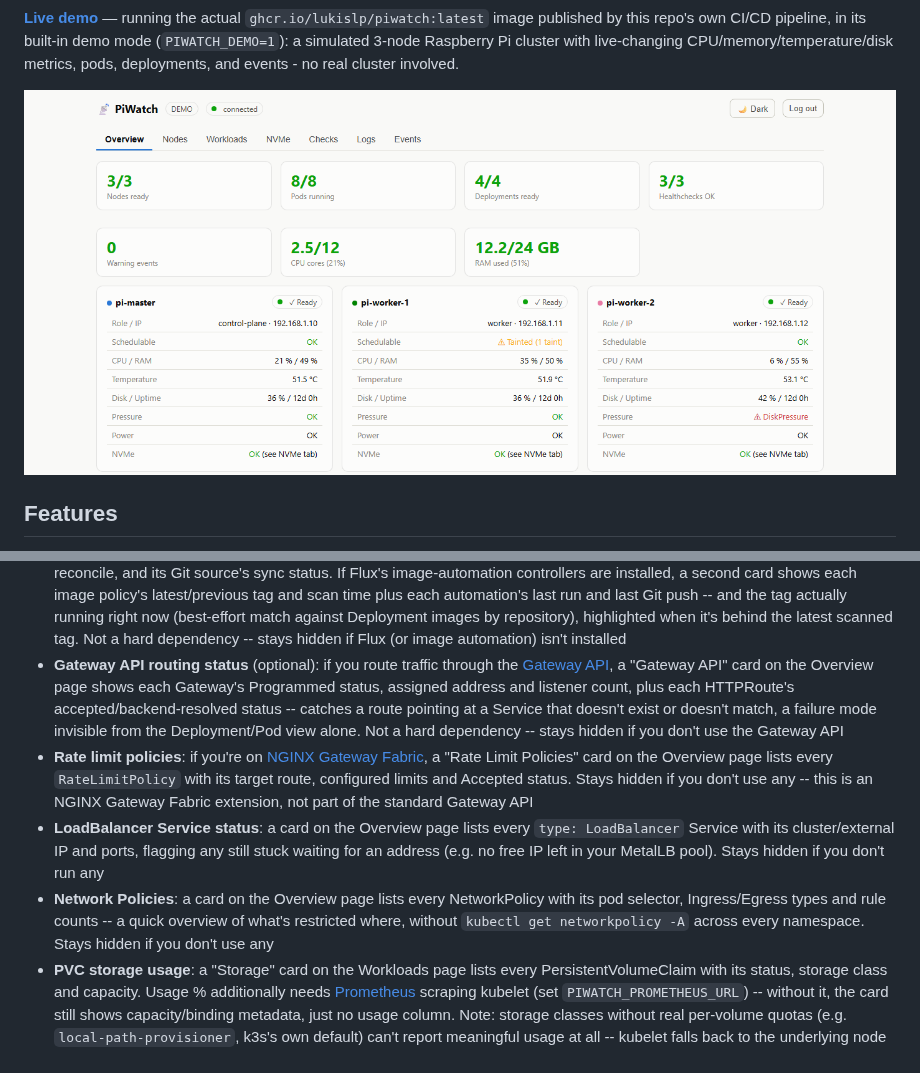
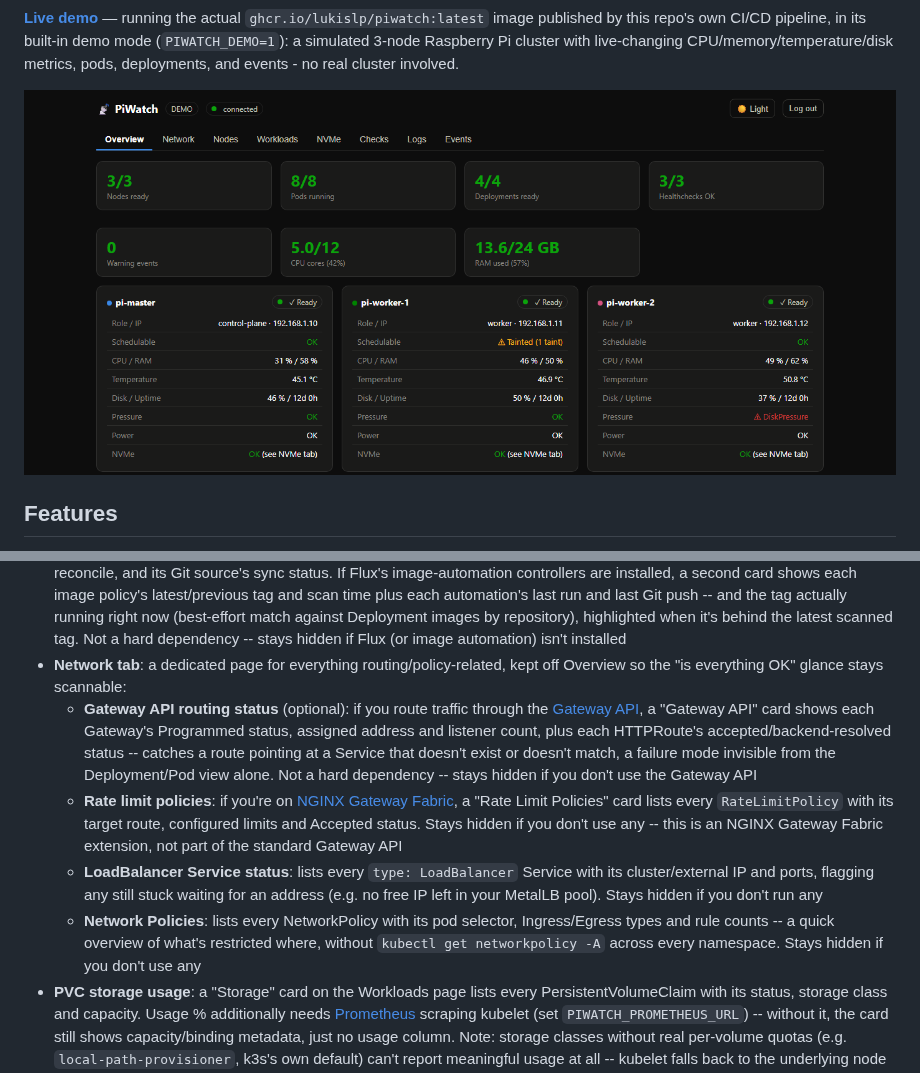
Before and after one commit to lukislp/piwatch, a Markdown page: README.md, 2 parts joined by grey strips. Drawn GitHub-style; pictures changed too: docs/screenshot.png.

```diff
--- a/README.md
+++ b/README.md
@@ -62,23 +62,24 @@ cluster involved.
   run and last Git push -- and the tag actually running right now (best-effort match against
   Deployment images by repository), highlighted when it's behind the latest scanned tag. Not a
   hard dependency -- stays hidden if Flux (or image automation) isn't installed
-- **Gateway API routing status** (optional): if you route traffic through the
-  [Gateway API](https://gateway-api.sigs.k8s.io/), a "Gateway API" card on the Overview page
-  shows each Gateway's Programmed status, assigned address and listener count, plus each
-  HTTPRoute's accepted/backend-resolved status -- catches a route pointing at a Service that
-  doesn't exist or doesn't match, a failure mode invisible from the Deployment/Pod view alone.
-  Not a hard dependency -- stays hidden if you don't use the Gateway API
-- **Rate limit policies**: if you're on [NGINX Gateway Fabric](https://github.com/nginx/nginx-gateway-fabric),
-  a "Rate Limit Policies" card on the Overview page lists every `RateLimitPolicy` with its
-  target route, configured limits and Accepted status. Stays hidden if you don't use any --
-  this is an NGINX Gateway Fabric extension, not part of the standard Gateway API
-- **LoadBalancer Service status**: a card on the Overview page lists every `type: LoadBalancer`
-  Service with its cluster/external IP and ports, flagging any still stuck waiting for an
-  address (e.g. no free IP left in your MetalLB pool). Stays hidden if you don't run any
-- **Network Policies**: a card on the Overview page lists every NetworkPolicy with its pod
-  selector, Ingress/Egress types and rule counts -- a quick overview of what's restricted
-  where, without `kubectl get networkpolicy -A` across every namespace. Stays hidden if you
-  don't use any
+- **Network tab**: a dedicated page for everything routing/policy-related, kept off Overview
+  so the "is everything OK" glance stays scannable:
+  - **Gateway API routing status** (optional): if you route traffic through the
+    [Gateway API](https://gateway-api.sigs.k8s.io/), a "Gateway API" card shows each Gateway's
+    Programmed status, assigned address and listener count, plus each HTTPRoute's
+    accepted/backend-resolved status -- catches a route pointing at a Service that doesn't
+    exist or doesn't match, a failure mode invisible from the Deployment/Pod view alone. Not a
+    hard dependency -- stays hidden if you don't use the Gateway API
+  - **Rate limit policies**: if you're on [NGINX Gateway Fabric](https://github.com/nginx/nginx-gateway-fabric),
+    a "Rate Limit Policies" card lists every `RateLimitPolicy` with its target route,
+    configured limits and Accepted status. Stays hidden if you don't use any -- this is an
+    NGINX Gateway Fabric extension, not part of the standard Gateway API
+  - **LoadBalancer Service status**: lists every `type: LoadBalancer` Service with its
+    cluster/external IP and ports, flagging any still stuck waiting for an address (e.g. no
+    free IP left in your MetalLB pool). Stays hidden if you don't run any
+  - **Network Policies**: lists every NetworkPolicy with its pod selector, Ingress/Egress
+    types and rule counts -- a quick overview of what's restricted where, without
+    `kubectl get networkpolicy -A` across every namespace. Stays hidden if you don't use any
 - **PVC storage usage**: a "Storage" card on the Workloads page lists every PersistentVolumeClaim
   with its status, storage class and capacity. Usage % additionally needs
   [Prometheus](https://prometheus.io/) scraping kubelet (set `PIWATCH_PROMETHEUS_URL`) -- without
```
Also changed, not shown: 2 other files.
